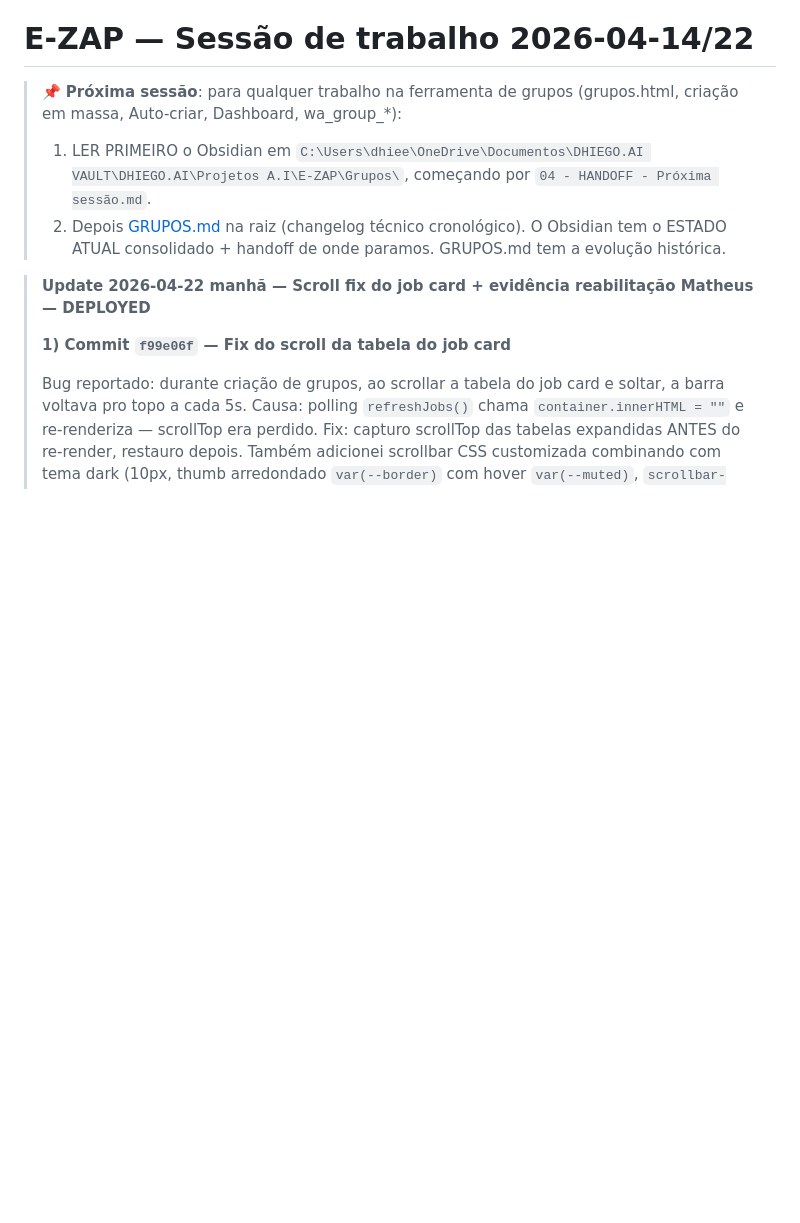
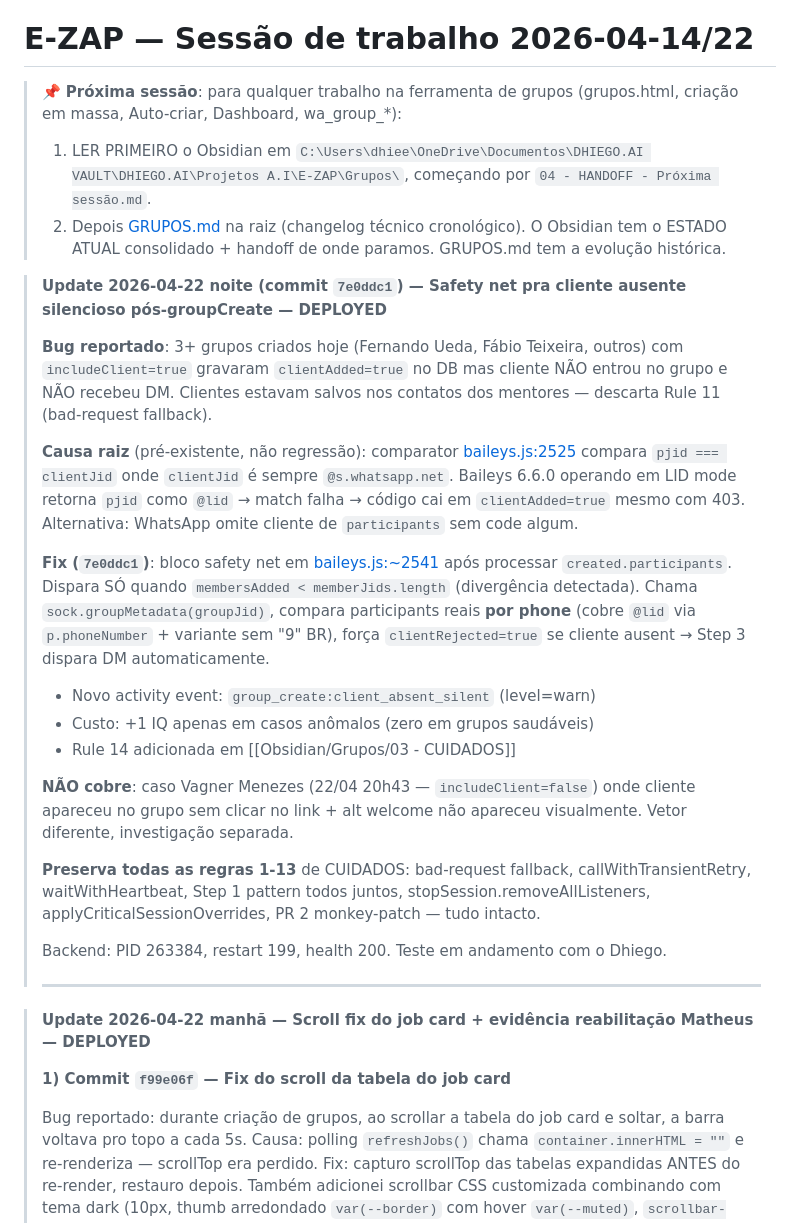
Before and after one commit to beniciorosa/E-ZAP, a Markdown page: SUMMARY.md, the part around the change. GitHub-like rendering; blank space fills up the shorter version.

Commit message:
docs: SUMMARY update com safety net do commit 7e0ddc1
Fix do cliente ausente silencioso + causa raiz (LID addressing vs
rejeicao silenciosa sem 403) + escopo que nao cobre (caso Vagner).
Obsidian vault atualizado em paralelo: Rule 14 em 03-CUIDADOS +
nova evidencia_cliente_ausente_silencioso.

Co-Authored-By: Claude Opus 4.7 (1M context) <noreply@anthropic.com>

```diff
--- a/SUMMARY.md
+++ b/SUMMARY.md
@@ -4,6 +4,26 @@
 > 1. LER PRIMEIRO o Obsidian em `C:\Users\dhiee\OneDrive\Documentos\DHIEGO.AI VAULT\DHIEGO.AI\Projetos A.I\E-ZAP\Grupos\`, começando por `04 - HANDOFF - Próxima sessão.md`.
 > 2. Depois [GRUPOS.md](GRUPOS.md) na raiz (changelog técnico cronológico).
 > O Obsidian tem o ESTADO ATUAL consolidado + handoff de onde paramos. GRUPOS.md tem a evolução histórica.
+
+> **Update 2026-04-22 noite (commit `7e0ddc1`) — Safety net pra cliente ausente silencioso pós-groupCreate — DEPLOYED**
+>
+> **Bug reportado**: 3+ grupos criados hoje (Fernando Ueda, Fábio Teixeira, outros) com `includeClient=true` gravaram `clientAdded=true` no DB mas cliente NÃO entrou no grupo e NÃO recebeu DM. Clientes estavam salvos nos contatos dos mentores — descarta Rule 11 (bad-request fallback).
+>
+> **Causa raiz** (pré-existente, não regressão): comparator [baileys.js:2525](whatsapp-server/src/services/baileys.js) compara `pjid === clientJid` onde `clientJid` é sempre `@s.whatsapp.net`. Baileys 6.6.0 operando em LID mode retorna `pjid` como `@lid` → match falha → código cai em `clientAdded=true` mesmo com 403. Alternativa: WhatsApp omite cliente de `participants` sem code algum.
+>
+> **Fix (`7e0ddc1`)**: bloco safety net em [baileys.js:~2541](whatsapp-server/src/services/baileys.js) após processar `created.participants`. Dispara SÓ quando `membersAdded < memberJids.length` (divergência detectada). Chama `sock.groupMetadata(groupJid)`, compara participants reais **por phone** (cobre `@lid` via `p.phoneNumber` + variante sem "9" BR), força `clientRejected=true` se cliente ausent → Step 3 dispara DM automaticamente.
+>
+> - Novo activity event: `group_create:client_absent_silent` (level=warn)
+> - Custo: +1 IQ apenas em casos anômalos (zero em grupos saudáveis)
+> - Rule 14 adicionada em [[Obsidian/Grupos/03 - CUIDADOS]]
+>
+> **NÃO cobre**: caso Vagner Menezes (22/04 20h43 — `includeClient=false`) onde cliente apareceu no grupo sem clicar no link + alt welcome não apareceu visualmente. Vetor diferente, investigação separada.
+>
+> **Preserva todas as regras 1-13** de CUIDADOS: bad-request fallback, callWithTransientRetry, waitWithHeartbeat, Step 1 pattern todos juntos, stopSession.removeAllListeners, applyCriticalSessionOverrides, PR 2 monkey-patch — tudo intacto.
+>
+> Backend: PID 263384, restart 199, health 200. Teste em andamento com o Dhiego.
+>
+> ---
 
 > **Update 2026-04-22 manhã — Scroll fix do job card + evidência reabilitação Matheus — DEPLOYED**
 >
```
